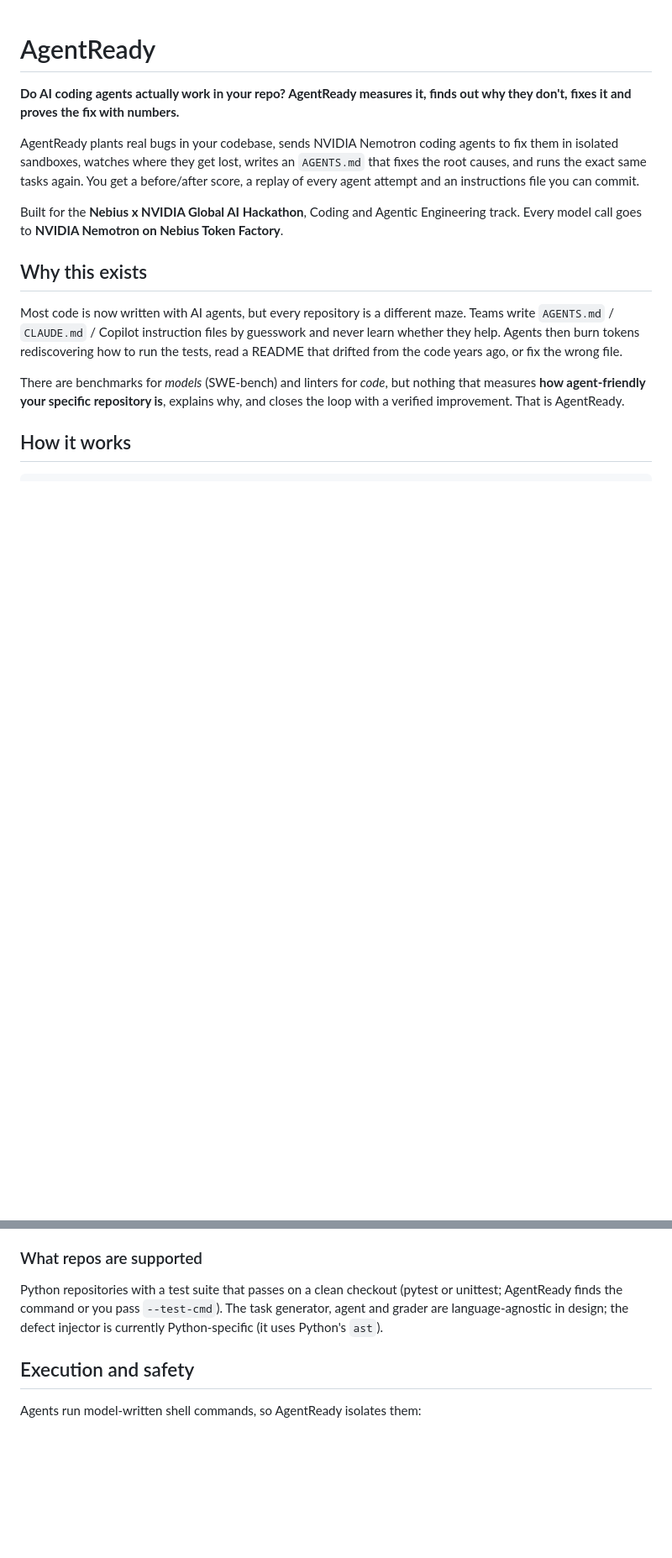
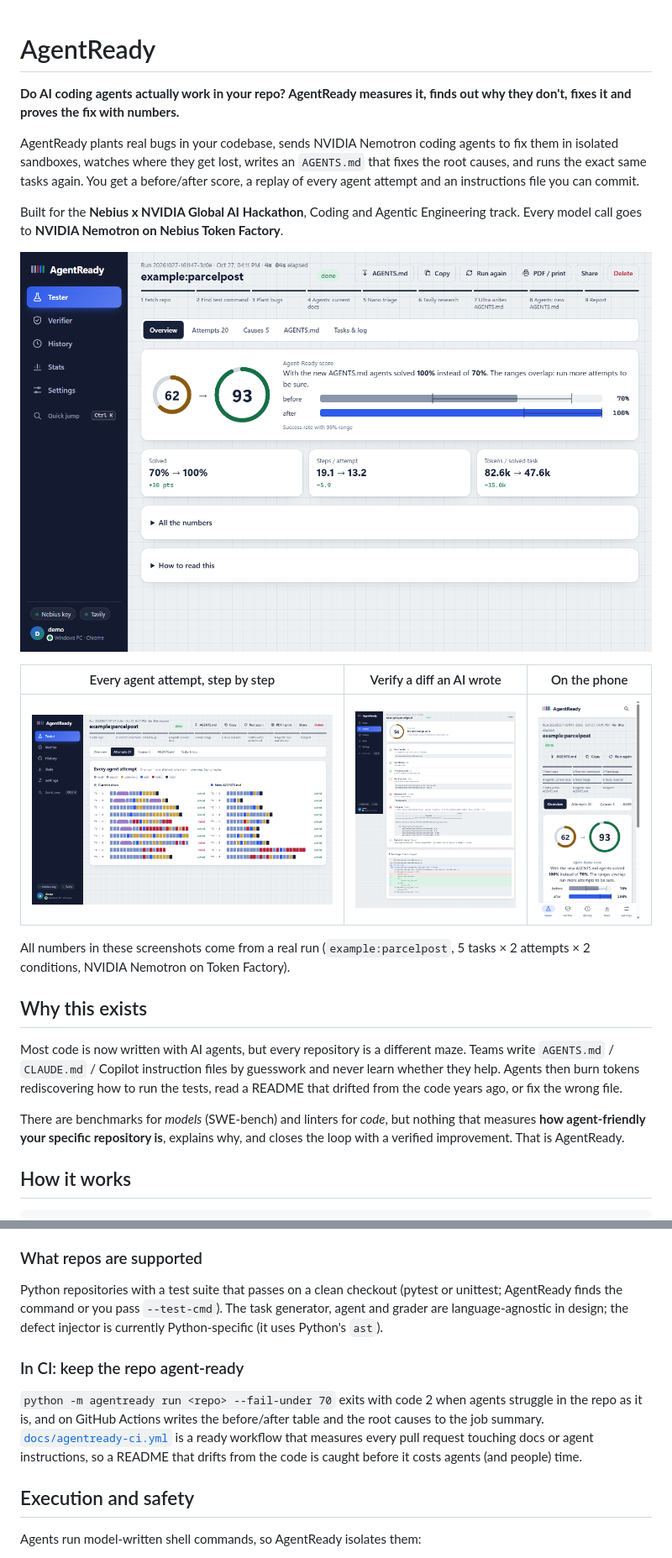
Before and after one commit to stanchevicid-hash/AgentReady, a Markdown page: README.md, 2 parts joined by grey strips. Shown at 84% size. Drawn GitHub-style; pictures changed too: docs/screenshots/phone-run.png (added), docs/screenshots/run-attempts.png (added), docs/screenshots/run-overview.png (added); blank space fills up the shorter version.

```diff
--- a/README.md
+++ b/README.md
@@ -5,6 +5,14 @@
 AgentReady plants real bugs in your codebase, sends NVIDIA Nemotron coding agents to fix them in isolated sandboxes, watches where they get lost, writes an `AGENTS.md` that fixes the root causes, and runs the exact same tasks again. You get a before/after score, a replay of every agent attempt and an instructions file you can commit.
 
 Built for the **Nebius x NVIDIA Global AI Hackathon**, Coding and Agentic Engineering track. Every model call goes to **NVIDIA Nemotron on Nebius Token Factory**.
+
+![A real run on the demo repo: Agent-Ready score 62 to 93, tasks solved 70% to 100%, 19.1 to 13.2 steps per attempt](docs/screenshots/run-overview.png)
+
+| Every agent attempt, step by step | Verify a diff an AI wrote | On the phone |
+|---|---|---|
+| ![Lanes of agent attempts, one mark per step, before and after the new AGENTS.md](docs/screenshots/run-attempts.png) | ![Verifier: score 56, invented package and failing tests caught, diff shown](docs/screenshots/verifier.png) | ![The same run report on a phone](docs/screenshots/phone-run.png) |
+
+All numbers in these screenshots come from a real run (`example:parcelpost`, 5 tasks × 2 attempts × 2 conditions, NVIDIA Nemotron on Token Factory).
 
 ## Why this exists
 
@@ -105,6 +113,10 @@ Paste the diff an AI assistant produced (or open a `.patch` file) and the repo i
 
 Python repositories with a test suite that passes on a clean checkout (pytest or unittest; AgentReady finds the command or you pass `--test-cmd`). The task generator, agent and grader are language-agnostic in design; the defect injector is currently Python-specific (it uses Python's `ast`).
 
+### In CI: keep the repo agent-ready
+
+`python -m agentready run <repo> --fail-under 70` exits with code 2 when agents struggle in the repo as it is, and on GitHub Actions writes the before/after table and the root causes to the job summary. [`docs/agentready-ci.yml`](docs/agentready-ci.yml) is a ready workflow that measures every pull request touching docs or agent instructions, so a README that drifts from the code is caught before it costs agents (and people) time.
+
 ## Execution and safety
 
 Agents run model-written shell commands, so AgentReady isolates them:
```
Also changed, not shown: 7 other files.
